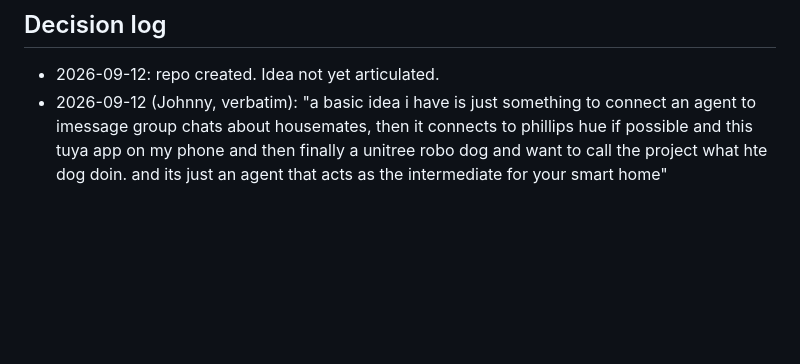
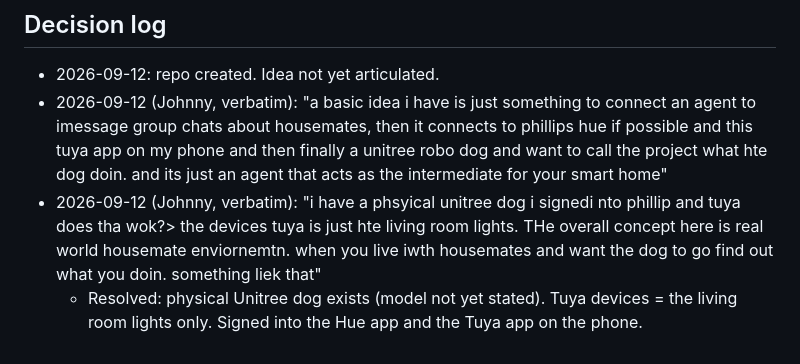
Before and after one commit to Jshengdev/what-the-dog-doin, a Markdown page: docs/SCOPE-LOCK.md, the part around the change. Rendered like a GitHub page; blank space fills up the shorter version.

Commit message:
Scope-lock: dog confirmed, Tuya = living room lights, concept sharpened
Co-Authored-By: Claude Fable 5.1 <noreply@anthropic.com>

```diff
--- a/docs/SCOPE-LOCK.md
+++ b/docs/SCOPE-LOCK.md
@@ -69,3 +69,5 @@ Sources: https://github.com/photon-hq/imessage-kit · https://github.com/legion1
 
 - 2026-09-12: repo created. Idea not yet articulated.
 - 2026-09-12 (Johnny, verbatim): "a basic idea i have is just something to connect an agent to imessage group chats about housemates, then it connects to phillips hue if possible and this tuya app on my phone and then finally a unitree robo dog and want to call the project what hte dog doin. and its just an agent that acts as the intermediate for your smart home"
+- 2026-09-12 (Johnny, verbatim): "i have a phsyical unitree dog i signedi nto phillip and tuya does tha wok?> the devices tuya is just hte living room lights. THe overall concept here is real world housemate enviornemtn. when you live iwth housemates and want the dog to go find out what you doin. something liek that"
+  - Resolved: physical Unitree dog exists (model not yet stated). Tuya devices = the living room lights only. Signed into the Hue app and the Tuya app on the phone.
```
